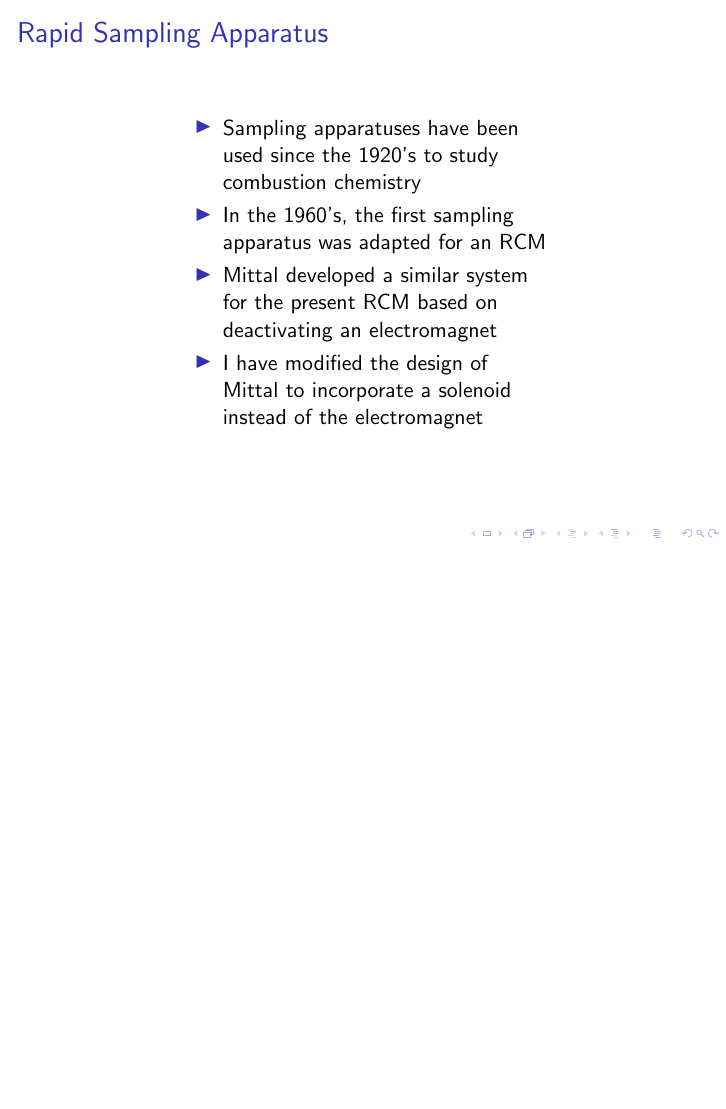
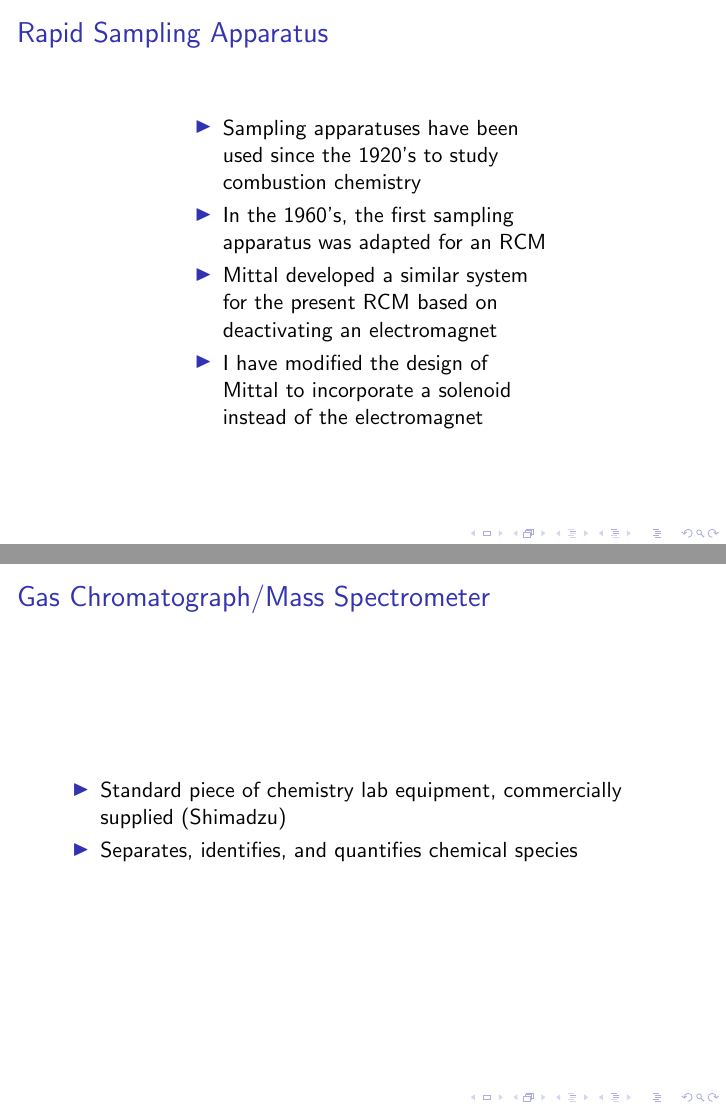
Before and after one commit to bryanwweber/defense, LaTeX slides (defense.tex): page 20 of 20 before the commit and pages 20 and 21 of 21 after it, the two joined at a grey line, the shorter picture padded with empty space. Compiled offline with pdfLaTeX.

Commit message:
Add GCMS slide

```diff
--- a/defense.tex
+++ b/defense.tex
@@ -154,4 +154,11 @@ John Dec image
     \end{columns}
 \end{frame}
 
+\begin{frame}{Gas Chromatograph/Mass Spectrometer}
+    \begin{itemize}
+        \item Standard piece of chemistry lab equipment, commercially supplied (Shimadzu)
+        \item Separates, identifies, and quantifies chemical species
+    \end{itemize}
+\end{frame}
+
 \end{document}
```
